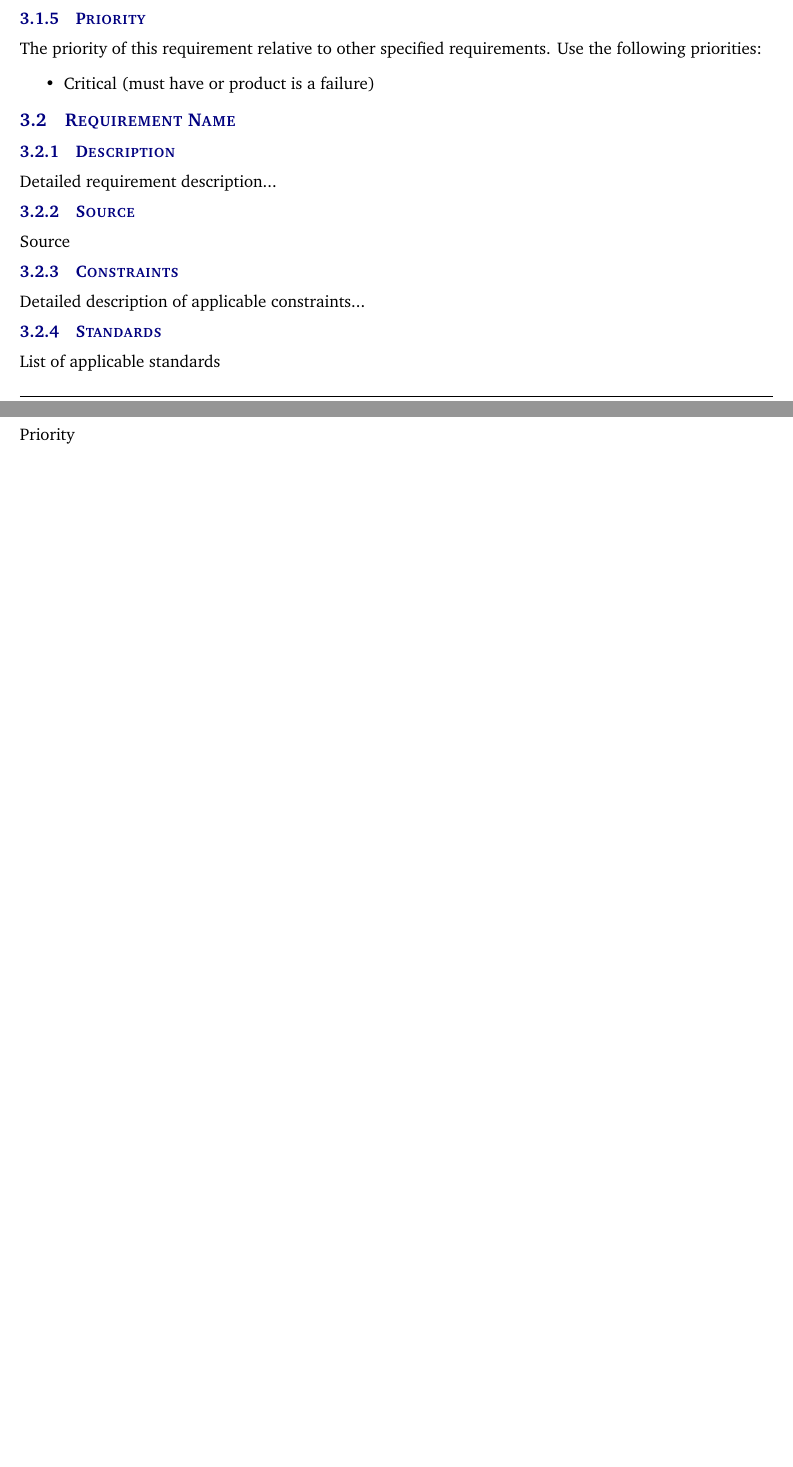
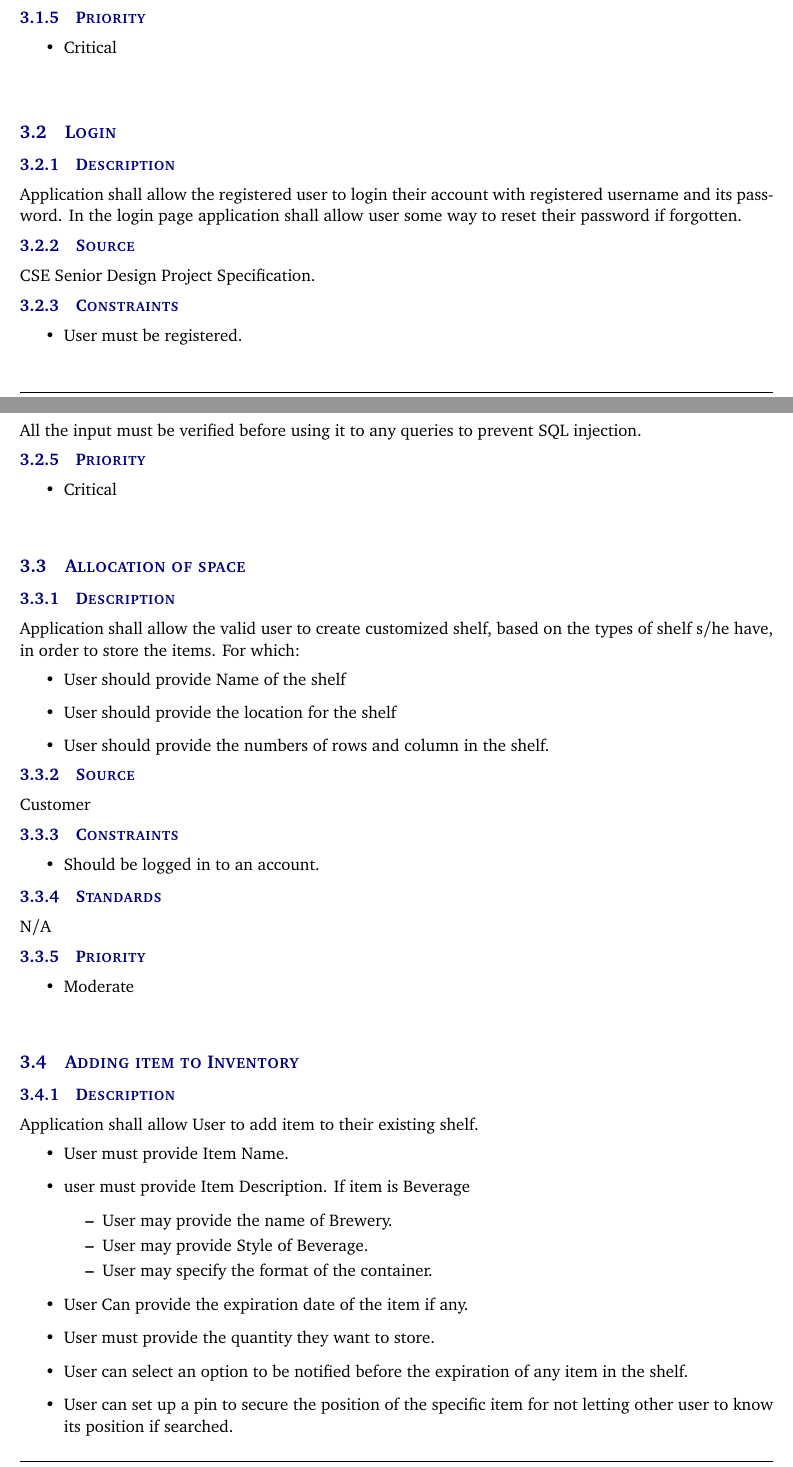
Before and after one commit to sudipkandel14/system-requirements-specification-latex, a LaTeX document (system requirements specification latex/system_requirements_specification.tex, which reads system requirements specification latex/tex/customer_requirements.tex): two parts of pages 12 and 13 of 21 before the commit and two parts of pages 13 and 14 of 23 after it, joined at a grey line, cut so that both start at the same text. Compiled offline with pdfLaTeX.

Commit message:
Done my section on Customer requirement

```diff
--- a/system requirements specification latex/tex/customer_requirements.tex
+++ b/system requirements specification latex/tex/customer_requirements.tex
@@ -21,19 +21,62 @@ CSE Senior Design Project Specification.
 \subsubsection{Standards}
 All the user information must be encryption using \textit{MD5 encryption}.
 \subsubsection{Priority}
-The priority of this requirement relative to other specified requirements. Use the following priorities:
+
 \begin{itemize}
-\item Critical (must have or product is a failure)
+\item Critical\\ \\
 \end{itemize}
 
-\subsection{Requirement Name}
+\subsection{Login}
 \subsubsection{Description}
-Detailed requirement description...
+Application shall allow the registered user to login their account with registered username and its password. In the login page application shall allow user some way to reset their password if forgotten.
 \subsubsection{Source}
-Source
+CSE Senior Design Project Specification.
 \subsubsection{Constraints}
-Detailed description of applicable constraints...
+\begin{itemize}
+\item User must be registered.
+\end{itemize}
 \subsubsection{Standards}
-List of applicable standards
+All the input must be verified before using it to any queries to prevent SQL injection.
 \subsubsection{Priority}
-Priority
+\begin{itemize}
+\item Critical\\ \\
+\end{itemize}
+
+\subsection{Allocation of space}
+\subsubsection{Description}
+Application shall allow the valid user to create customized shelf, based on the types of shelf s/he have, in order to store the items. For which:
+\begin{itemize}
+\item User should provide Name of the shelf
+\item User should provide the location for the shelf
+\item User should provide the numbers of rows and column in the shelf.
+\end{itemize}
+\subsubsection{Source}
+Customer
+\subsubsection{Constraints}
+\begin{itemize}
+\item Should be logged in to an account.
+\end{itemize}
+\subsubsection{Standards}
+N/A
+\subsubsection{Priority}
+\begin{itemize}
+\item Moderate \\ \\
+\end{itemize}
+
+\subsection{Adding item to Inventory}
+\subsubsection{Description}
+Application shall allow User to add item to their existing shelf.
+\begin{itemize}
+\item User must provide Item Name.
+\item user must provide Item Description.
+ If item is Beverage
+\begin{itemize}
+\item User may provide the name of Brewery.
+\item User may provide Style of Beverage.
+\item User may specify the format of the container.
+\end{itemize}
+\item User Can provide the expiration date of the item if any.
+\item User must provide the quantity they want to store.
+\item User can select an option to be notified before the expiration of any item in the shelf.
+\item User can set up a pin to secure the position of the specific item for not letting other user to know its position if searched.
+\end{itemize}
```
Also changed, not shown: system requirements specification latex/tex/product_concept.tex (+2 -2 lines), system requirements specification latex/tex/product_description.tex (+5 -5 lines), system requirements specification latex/tex/customer_requirements.tex (36 more changed lines).
